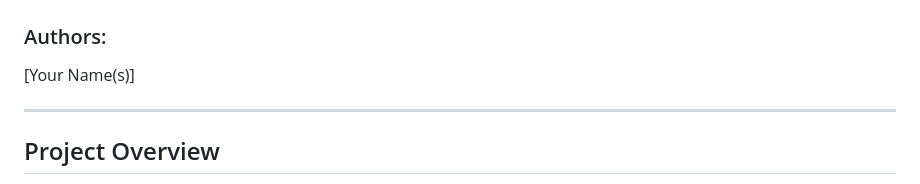
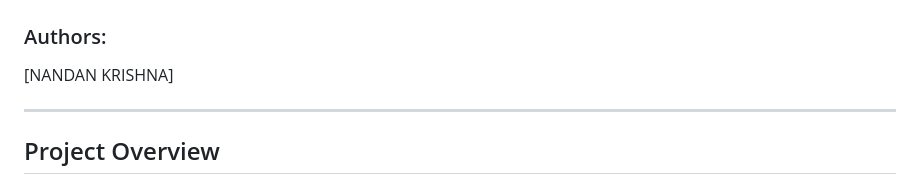
Before and after one commit to arunpc2004/WanderWise, a Markdown page: README.md, the part around the change. Rendered like a GitHub page.

```diff
--- a/README.md
+++ b/README.md
@@ -1,7 +1,7 @@
 # WanderWise - Your One-Stop Travel Companion
 
 ### Authors:
-[Your Name(s)]
+[NANDAN KRISHNA]
 
 ---
 
```
